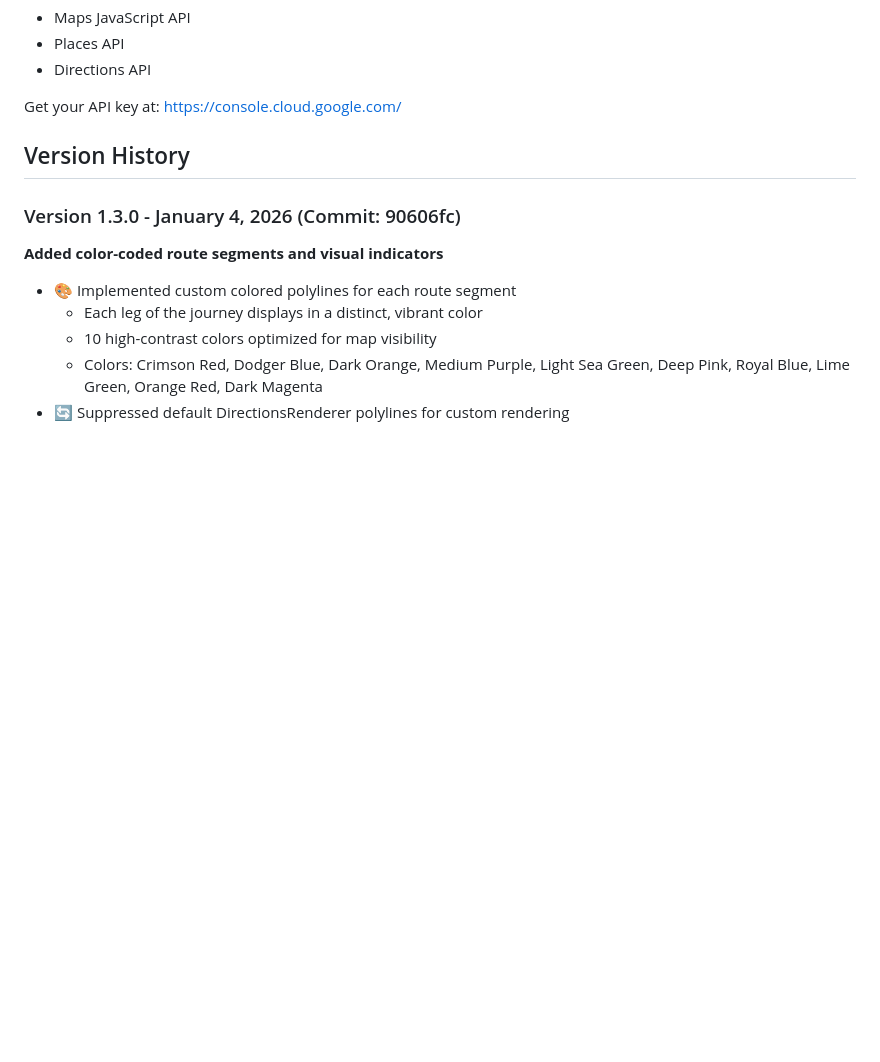
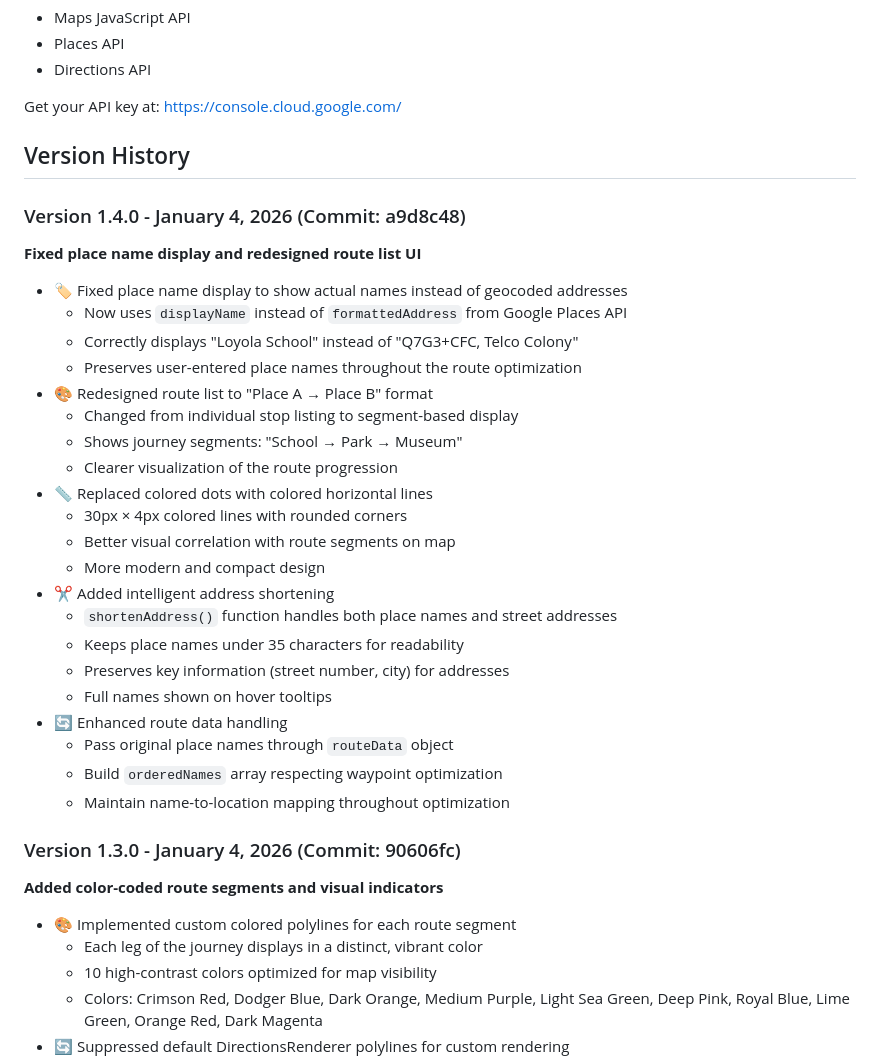
Before and after one commit to thesamotar/MapsforCarpool, a Markdown page: README.md, the part around the change. GitHub-like rendering; blank space fills up the shorter version.

Commit message:
Update README with version 1.4.0 changelog
- Added version 1.4.0 entry documenting place name display fix
- Documented route list UI redesign to 'Place A → Place B' format
- Added details about intelligent address shortening
- Documented enhanced route data handling

```diff
--- a/README.md
+++ b/README.md
@@ -88,6 +88,30 @@ Get your API key at: https://console.cloud.google.com/
 
 ## Version History
 
+### Version 1.4.0 - January 4, 2026 (Commit: a9d8c48)
+**Fixed place name display and redesigned route list UI**
+- 🏷️ Fixed place name display to show actual names instead of geocoded addresses
+  - Now uses `displayName` instead of `formattedAddress` from Google Places API
+  - Correctly displays "Loyola School" instead of "Q7G3+CFC, Telco Colony"
+  - Preserves user-entered place names throughout the route optimization
+- 🎨 Redesigned route list to "Place A → Place B" format
+  - Changed from individual stop listing to segment-based display
+  - Shows journey segments: "School → Park → Museum"
+  - Clearer visualization of the route progression
+- 📏 Replaced colored dots with colored horizontal lines
+  - 30px × 4px colored lines with rounded corners
+  - Better visual correlation with route segments on map
+  - More modern and compact design
+- ✂️ Added intelligent address shortening
+  - `shortenAddress()` function handles both place names and street addresses
+  - Keeps place names under 35 characters for readability
+  - Preserves key information (street number, city) for addresses
+  - Full names shown on hover tooltips
+- 🔄 Enhanced route data handling
+  - Pass original place names through `routeData` object
+  - Build `orderedNames` array respecting waypoint optimization
+  - Maintain name-to-location mapping throughout optimization
+
 ### Version 1.3.0 - January 4, 2026 (Commit: 90606fc)
 **Added color-coded route segments and visual indicators**
 - 🎨 Implemented custom colored polylines for each route segment
```
